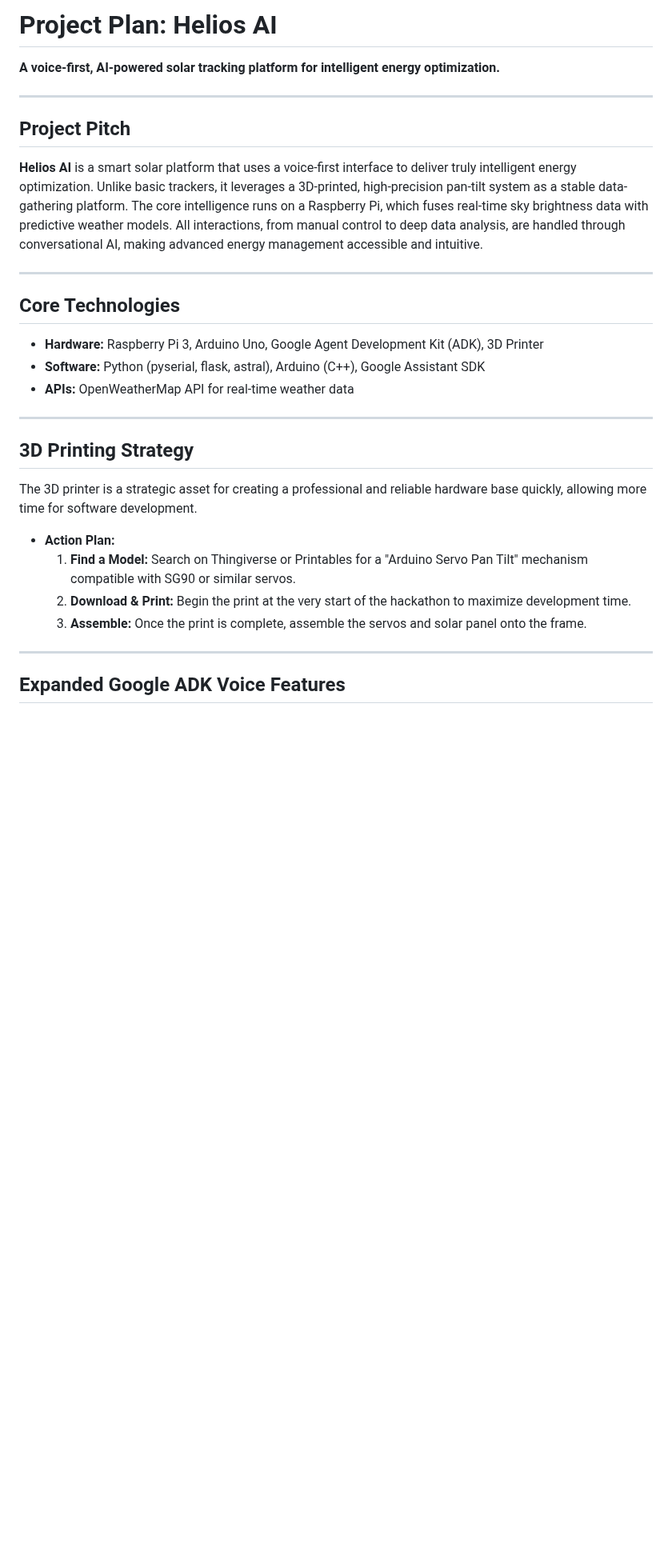
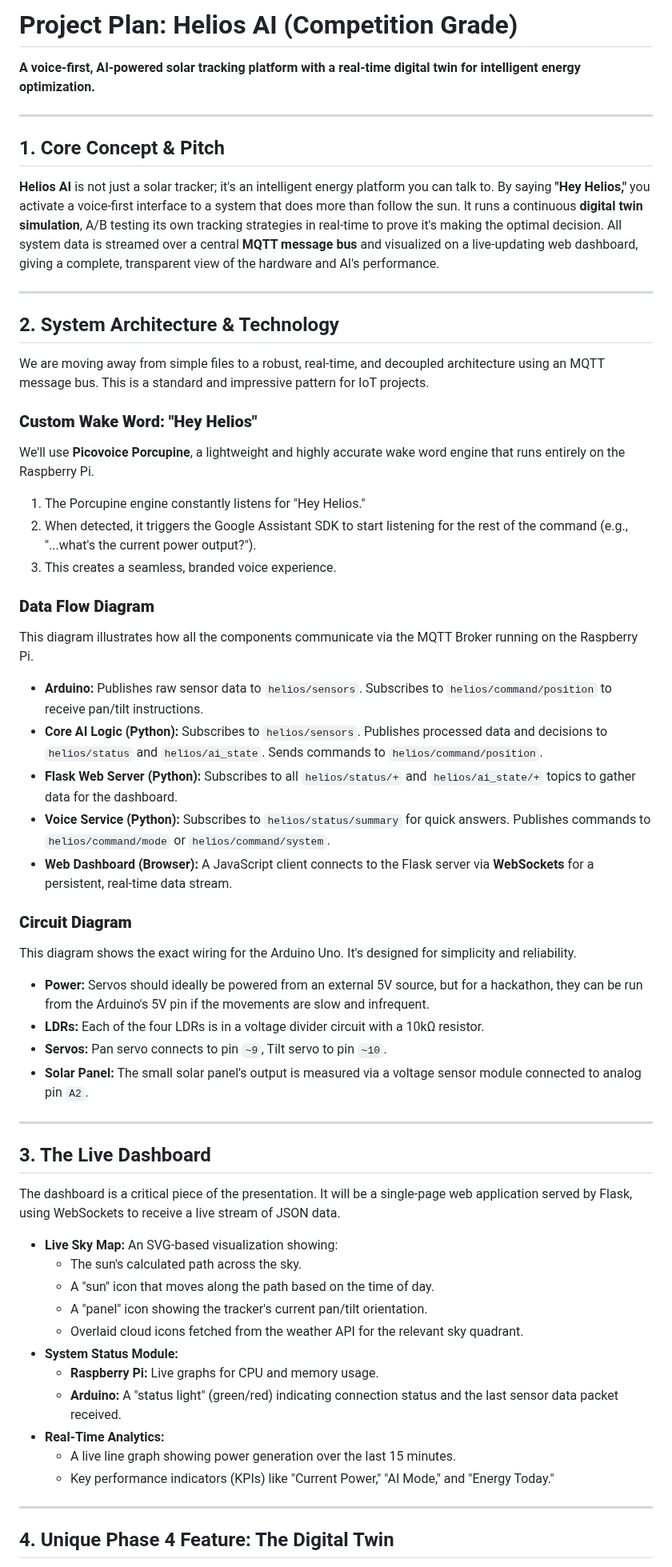
Before and after one commit to pablomoli/helios, a Markdown page: plan.md, the part around one of its changes. Shown at 80% size. Rendered like a GitHub page; blank space fills up the shorter version.

```diff
--- a/plan.md
+++ b/plan.md
@@ -1,33 +1,65 @@
-# Project Plan: Helios AI
+# Project Plan: Helios AI (Competition Grade)
 
-**A voice-first, AI-powered solar tracking platform for intelligent energy optimization.**
+**A voice-first, AI-powered solar tracking platform with a real-time digital twin for intelligent energy optimization.**
 
 ---
 
-## Project Pitch
+## 1. Core Concept & Pitch
 
-**Helios AI** is a smart solar platform that uses a voice-first interface to deliver truly intelligent energy optimization. Unlike basic trackers, it leverages a 3D-printed, high-precision pan-tilt system as a stable data-gathering platform. The core intelligence runs on a Raspberry Pi, which fuses real-time sky brightness data with predictive weather models. All interactions, from manual control to deep data analysis, are handled through conversational AI, making advanced energy management accessible and intuitive.
+**Helios AI** is not just a solar tracker; it's an intelligent energy platform you can talk to. By saying **"Hey Helios,"** you activate a voice-first interface to a system that does more than follow the sun. It runs a continuous **digital twin simulation**, A/B testing its own tracking strategies in real-time to prove it's making the optimal decision. All system data is streamed over a central **MQTT message bus** and visualized on a live-updating web dashboard, giving a complete, transparent view of the hardware and AI's performance.
 
 ---
 
-## Core Technologies
+## 2. System Architecture & Technology
 
-- **Hardware:** Raspberry Pi 3, Arduino Uno, Google Agent Development Kit (ADK), 3D Printer
-- **Software:** Python (pyserial, flask, astral), Arduino (C++), Google Assistant SDK
-- **APIs:** OpenWeatherMap API for real-time weather data
+We are moving away from simple files to a robust, real-time, and decoupled architecture using an MQTT message bus. This is a standard and impressive pattern for IoT projects.
+
+### **Custom Wake Word: "Hey Helios"**
+
+We'll use **Picovoice Porcupine**, a lightweight and highly accurate wake word engine that runs entirely on the Raspberry Pi.
+
+1. The Porcupine engine constantly listens for "Hey Helios."
+2. When detected, it triggers the Google Assistant SDK to start listening for the rest of the command (e.g., "...what's the current power output?").
+3. This creates a seamless, branded voice experience.
+
+### **Data Flow Diagram**
+
+This diagram illustrates how all the components communicate via the MQTT Broker running on the Raspberry Pi.
+
+- **Arduino:** Publishes raw sensor data to `helios/sensors`. Subscribes to `helios/command/position` to receive pan/tilt instructions.
+- **Core AI Logic (Python):** Subscribes to `helios/sensors`. Publishes processed data and decisions to `helios/status` and `helios/ai_state`. Sends commands to `helios/command/position`.
+- **Flask Web Server (Python):** Subscribes to all `helios/status/+` and `helios/ai_state/+` topics to gather data for the dashboard.
+- **Voice Service (Python):** Subscribes to `helios/status/summary` for quick answers. Publishes commands to `helios/command/mode` or `helios/command/system`.
+- **Web Dashboard (Browser):** A JavaScript client connects to the Flask server via **WebSockets** for a persistent, real-time data stream.
+
+### **Circuit Diagram**
+
+This diagram shows the exact wiring for the Arduino Uno. It's designed for simplicity and reliability.
+
+- **Power:** Servos should ideally be powered from an external 5V source, but for a hackathon, they can be run from the Arduino's 5V pin if the movements are slow and infrequent.
+- **LDRs:** Each of the four LDRs is in a voltage divider circuit with a 10kΩ resistor.
+- **Servos:** Pan servo connects to pin `~9`, Tilt servo to pin `~10`.
+- **Solar Panel:** The small solar panel's output is measured via a voltage sensor module connected to analog pin `A2`.
 
 ---
 
-## 3D Printing Strategy
+## 3. The Live Dashboard
 
-The 3D printer is a strategic asset for creating a professional and reliable hardware base quickly, allowing more time for software development.
+The dashboard is a critical piece of the presentation. It will be a single-page web application served by Flask, using WebSockets to receive a live stream of JSON data.
 
-- **Action Plan:**
-  1.  **Find a Model:** Search on Thingiverse or Printables for a "Arduino Servo Pan Tilt" mechanism compatible with SG90 or similar servos.
-  2.  **Download & Print:** Begin the print at the very start of the hackathon to maximize development time.
-  3.  **Assemble:** Once the print is complete, assemble the servos and solar panel onto the frame.
+- **Live Sky Map:** An SVG-based visualization showing:
+  - The sun's calculated path across the sky.
+  - A "sun" icon that moves along the path based on the time of day.
+  - A "panel" icon showing the tracker's current pan/tilt orientation.
+  - Overlaid cloud icons fetched from the weather API for the relevant sky quadrant.
+- **System Status Module:**
+  - **Raspberry Pi:** Live graphs for CPU and memory usage.
+  - **Arduino:** A "status light" (green/red) indicating connection status and the last sensor data packet received.
+- **Real-Time Analytics:**
+  - A live line graph showing power generation over the last 15 minutes.
+  - Key performance indicators (KPIs) like "Current Power," "AI Mode," and "Energy Today."
 
 ---
 
-## Expanded Google ADK Voice Features
+## 4. Unique Phase 4 Feature: The Digital Twin
 
```
Also changed, not shown: other parts of plan.md (+42 -57 lines).
